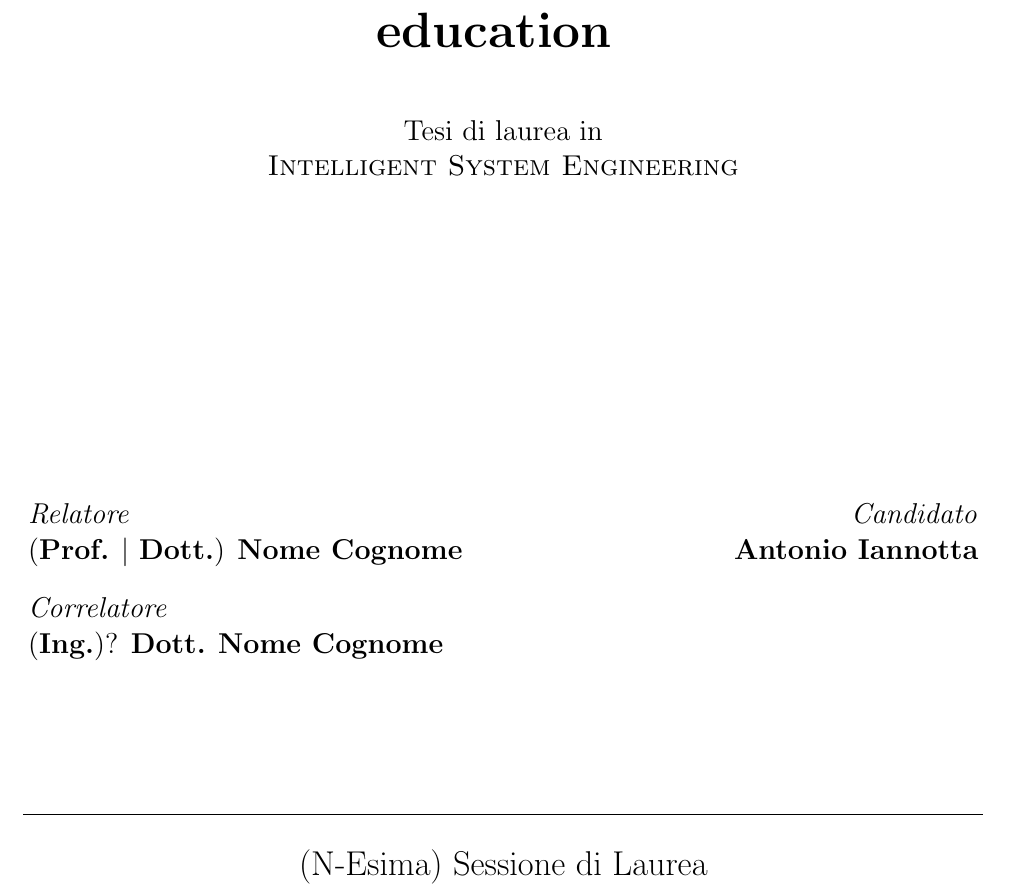
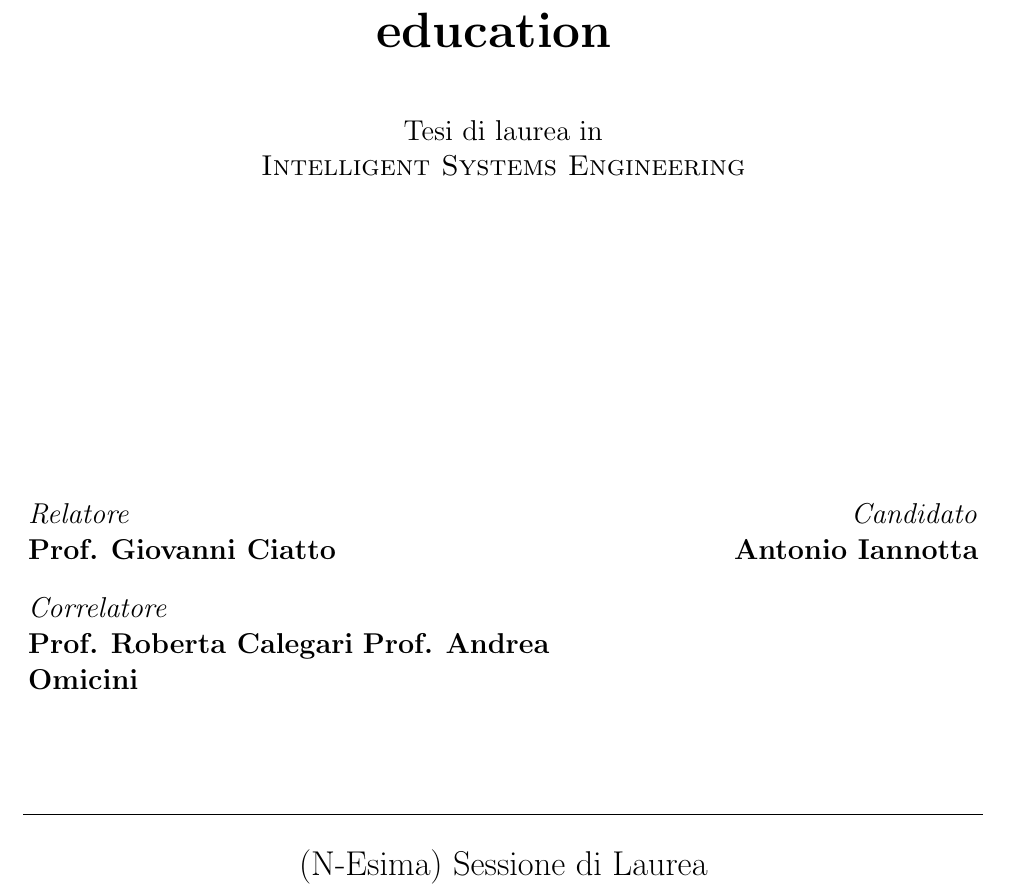
Before and after one commit to antonioIannotta/Thesis, a LaTeX thesis (thesis-main.tex, which reads front.tex): part of page 1 of 60, cut so that both start at the same text. Compiled offline with pdfLaTeX.

Commit message:
feat: front completed

```diff
--- a/front.tex
+++ b/front.tex
@@ -28,19 +28,20 @@
 		\vspace{1cm}
 		Tesi di laurea in
 		\\
-		\textsc{Intelligent System Engineering}
+		\textsc{Intelligent Systems Engineering}
 
 		\vspace{5.5cm}
 		\begin{minipage}[t]{0.64\textwidth}
 			\begin{flushleft}
 				\textit{Relatore}
 				\\
-				(\textbf{Prof.} $\mid$ \textbf{Dott.}) \textbf{Nome Cognome}
+				\textbf{Prof.} \textbf{Giovanni Ciatto}
 				\\
 				\vspace{0.4cm}
 				\textit{Correlatore}
 				\\
-				(\textbf{Ing.})? \textbf{Dott.} \textbf{Nome Cognome}
+				\textbf{Prof.} \textbf{Roberta Calegari}
+				\textbf{Prof.} \textbf{Andrea Omicini}
 			\end{flushleft}
 		\end{minipage}
 		\begin{minipage}[t]{0.34\textwidth}
```
